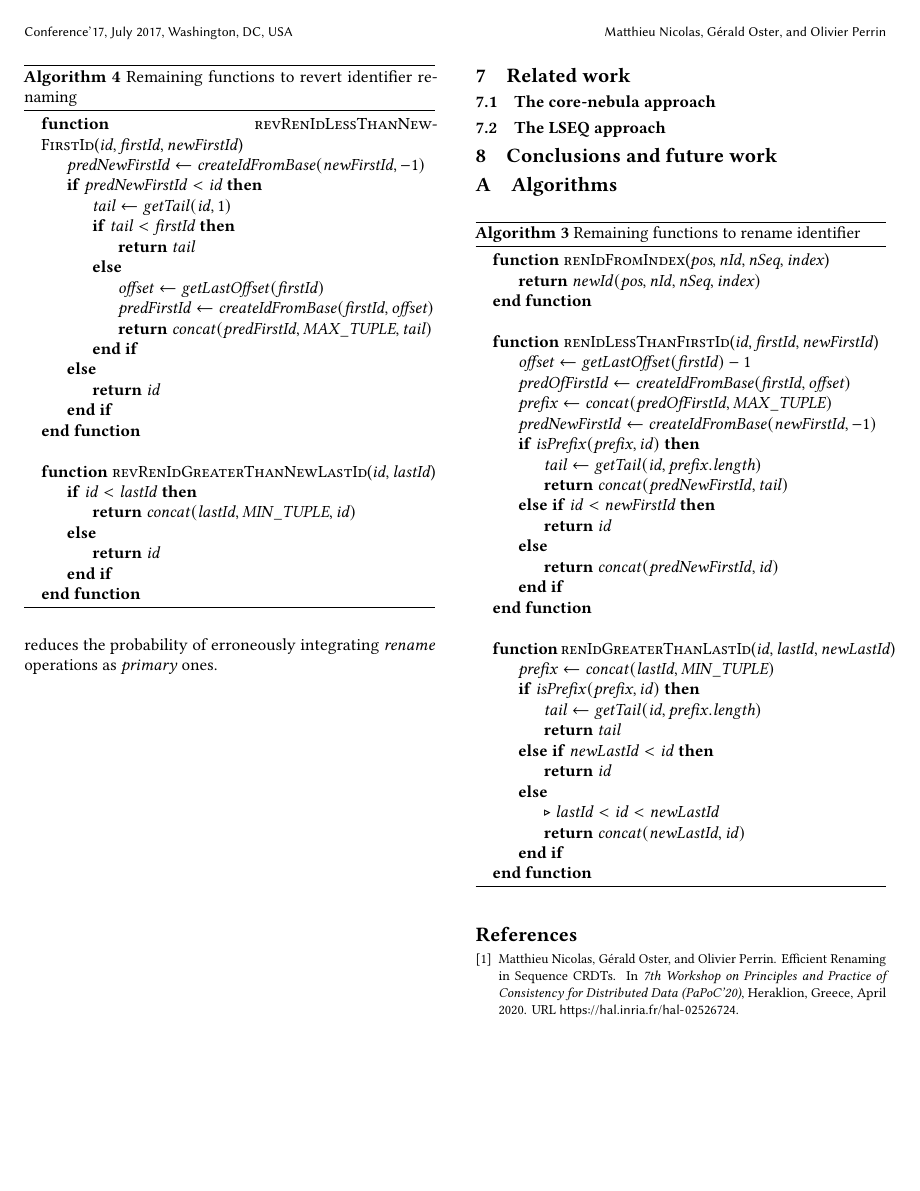
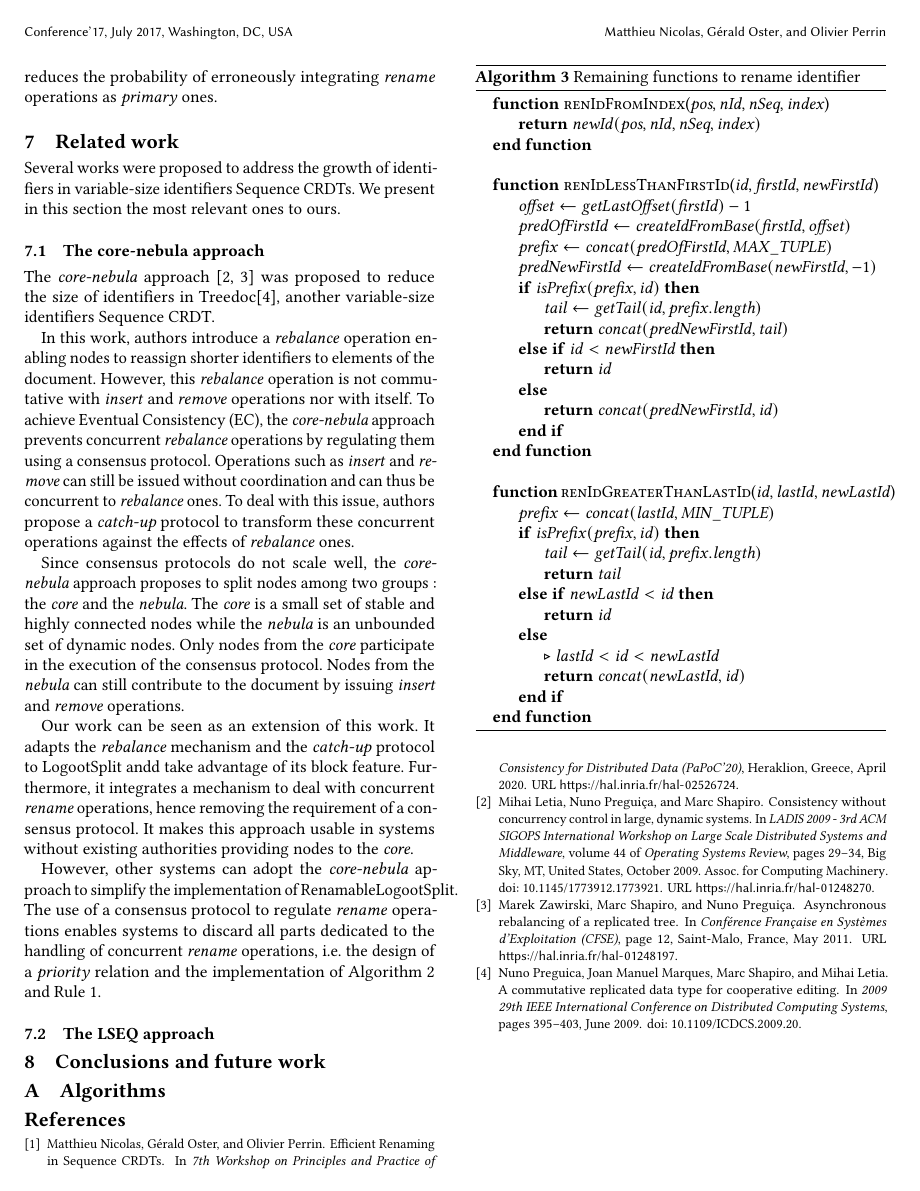
Before and after one commit to MatthieuNICOLAS/2020-paper-distributed-rls, a LaTeX paper (main.tex): page 8 of 8 before the commit and page 8 of 10 after it. Compiled offline with pdfLaTeX.

Commit message:
feat(core-nebula): write section

```diff
--- a/main.tex
+++ b/main.tex
@@ -83,6 +83,7 @@
 \acrodefplural{ADT}[ADTs]{Abstract Data Types}
 \acrodef{CRDT}[CRDT]{Conflict-free Replicated Data Type}
 \acrodefplural{CRDT}[CRDTs]{Conflict-free Replicated Data Types}
+\acrodef{EC}[EC]{Eventual Consistency}
 \acrodef{JIT}[JIT]{Just-In-Time}
 \acrodef{LCA}[LCA]{Lowest Common Ancestor}
 \acrodef{OT}[OT]{Operational Transformation}
@@ -915,7 +916,31 @@ In return, the strategy reduces the probability of erroneously integrating \emph
 
 \section{Related work}
 
+Several works were proposed to address the growth of identifiers in variable-size identifiers Sequence \acp{CRDT}.
+We present in this section the most relevant ones to ours.
+
 \subsection{The core-nebula approach}
+
+The \emph{core-nebula} approach \cite{letia:hal-01248270, zawirski:hal-01248197} was proposed to reduce the size of identifiers in Treedoc\cite{5158449}, another variable-size identifiers Sequence \ac{CRDT}.
+
+In this work, authors introduce a \emph{rebalance} operation enabling nodes to reassign shorter identifiers to elements of the document.
+However, this \emph{rebalance} operation is not commutative with \emph{insert} and \emph{remove} operations nor with itself.
+To achieve \ac{EC}, the \emph{core-nebula} approach prevents concurrent \emph{rebalance} operations by regulating them using a consensus protocol.
+Operations such as \emph{insert} and \emph{remove} can still be issued without coordination and can thus be concurrent to \emph{rebalance} ones.
+To deal with this issue, authors propose a \emph{catch-up} protocol to transform these concurrent operations against the effects of \emph{rebalance} ones.
+
+Since consensus protocols do not scale well, the \emph{core-nebula} approach proposes to split nodes among two groups : the \emph{core} and the \emph{nebula}.
+The \emph{core} is a small set of stable and highly connected nodes while the \emph{nebula} is an unbounded set of dynamic nodes.
+Only nodes from the \emph{core} participate in the execution of the consensus protocol.
+Nodes from the \emph{nebula} can still contribute to the document by issuing \emph{insert} and \emph{remove} operations.
+
+Our work can be seen as an extension of this work.
+It adapts the \emph{rebalance} mechanism and the \emph{catch-up} protocol to LogootSplit andd take advantage of its block feature.
+Furthermore, it integrates a mechanism to deal with concurrent \emph{rename} operations, hence removing the requirement of a consensus protocol.
+It makes this approach usable in systems without existing authorities providing nodes to the \emph{core}.
+
+However, other systems can adopt the \emph{core-nebula} approach to simplify the implementation of RenamableLogootSplit.
+The use of a consensus protocol to regulate \emph{rename} operations enables systems to discard all parts dedicated to the handling of concurrent \emph{rename} operations, \ie the design of a \emph{priority} relation and the implementation of \autoref{alg:revertRenameId} and \autoref{rule:gc-concurrent-primary-epoch}.
 
 \subsection{The LSEQ approach}
 
```
Also changed, not shown: main.pdf.
